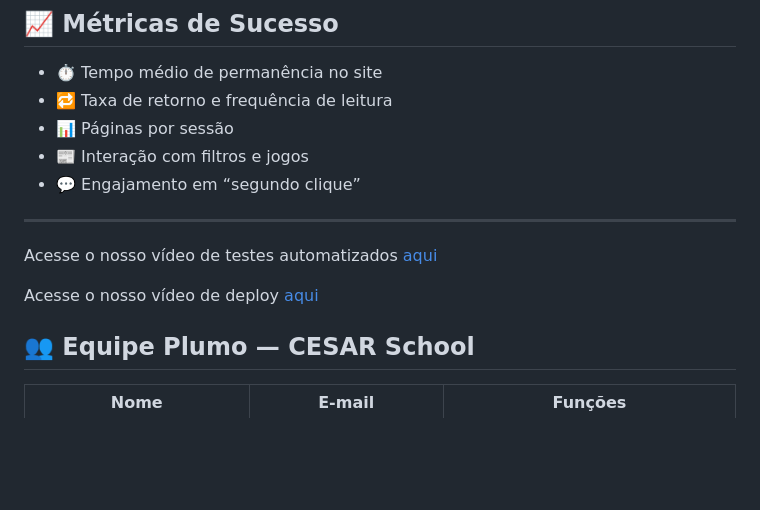
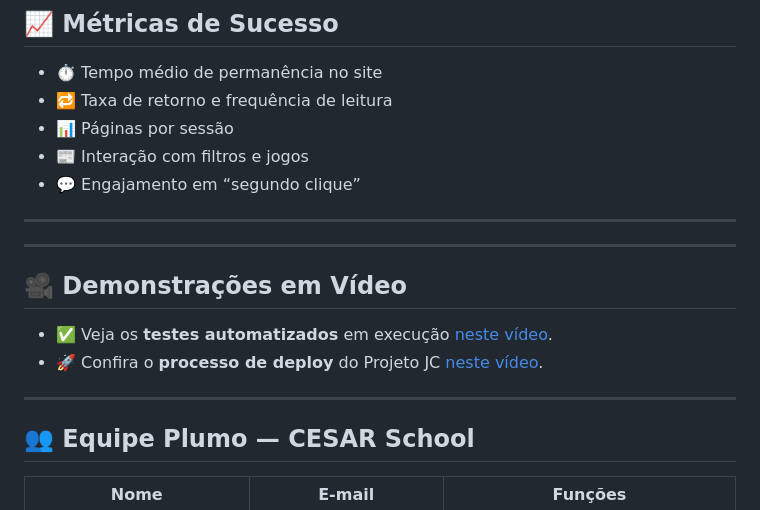
Before and after one commit to IgorGabrielDs/ProjetoJC, a Markdown page: README.md, the part around the change. GitHub-like rendering; blank space fills up the shorter version.

Commit message:
Update video links for automated tests and deploy

```diff
--- a/README.md
+++ b/README.md
@@ -84,9 +84,14 @@ pytest -q
 
 ---
 
-Acesse o nosso vídeo de testes automatizados [aqui](https://youtu.be/jgPmHwQA0cM)
+---
 
-Acesse o nosso vídeo de deploy [aqui](https://youtu.be/ylrIaAFVhO0)
+## 🎥 Demonstrações em Vídeo
+
+- ✅ Veja os **testes automatizados** em execução [neste vídeo](https://youtu.be/jgPmHwQA0cM).
+- 🚀 Confira o **processo de deploy** do Projeto JC [neste vídeo](https://youtu.be/ylrIaAFVhO0).
+
+---
 
 ## 👥 Equipe Plumo — CESAR School
 
```
